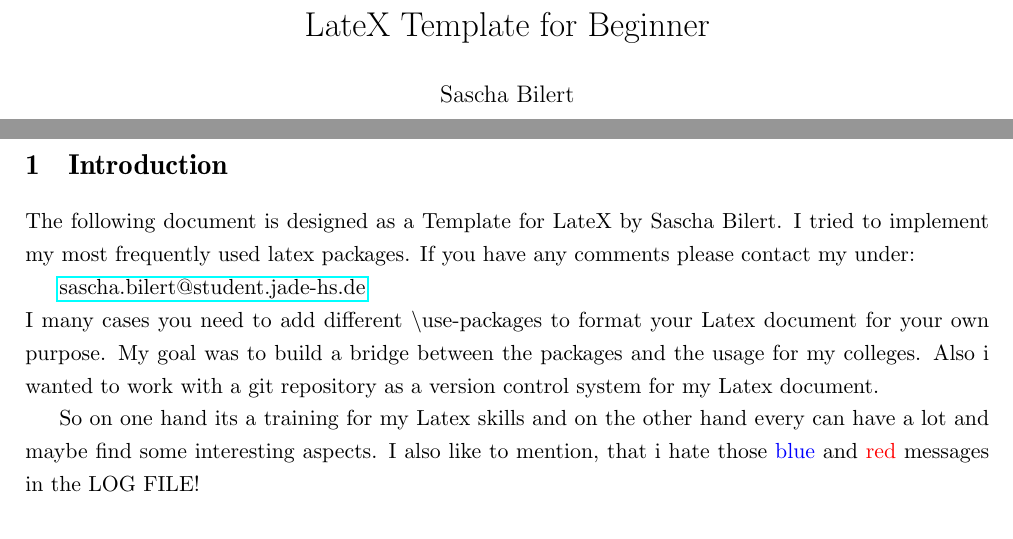
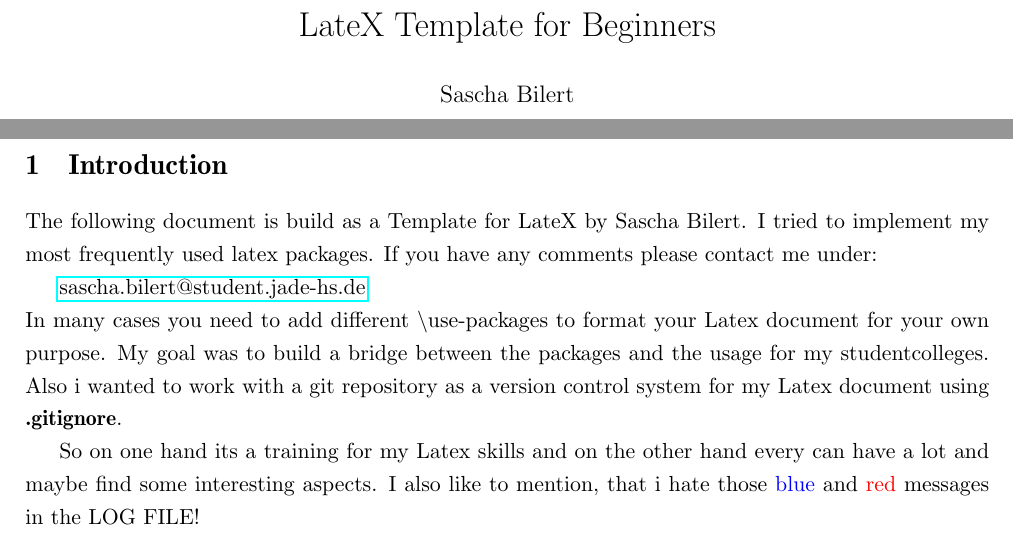
Before and after one commit to saschabilert/template, a LaTeX document (Template.tex): two parts of pages 1 and 2 of 3, joined at a grey line, cut so that both start at the same text. Compiled offline with pdfLaTeX.

Commit message:
just train my vim skills

```diff
--- a/Template.tex
+++ b/Template.tex
@@ -49,7 +49,7 @@
 
 \begin{document}
 
-\title{LateX Template for Beginner}
+\title{LateX Template for Beginners}
 \author{Sascha Bilert}
 \date{\today}
 \maketitle
@@ -62,10 +62,10 @@
 
 \section{Introduction}
 
-The following document is designed as a Template for LateX by Sascha Bilert. I tried to implement my most frequently used latex packages. If you have any comments please contact my under:
+The following document is build as a Template for LateX by Sascha Bilert. I tried to implement my most frequently used latex packages. If you have any comments please contact me under:
 
 \href{mailto:sascha.bilert@student.jade-hs.de}{sascha.bilert@student.jade-hs.de}\\
-I many cases you need to add different \textbackslash use-packages to format your Latex document for your own purpose. My goal was to build a bridge between the packages and the usage for my colleges. Also i wanted to work with a git repository as a version control system for my Latex document.
+In many cases you need to add different \textbackslash use-packages to format your Latex document for your own purpose. My goal was to build a bridge between the packages and the usage for my studentcolleges. Also i wanted to work with a git repository as a version control system for my Latex document using \textbf{.gitignore}.
 
 So on one hand its a training for my Latex skills and on the other hand every can have a lot and maybe find some interesting aspects. I also like to mention, that i hate those {\color{blue}blue} and {\color{red}red} messages in the LOG FILE!
 
```
Also changed, not shown: Template.pdf, 1 other file.
